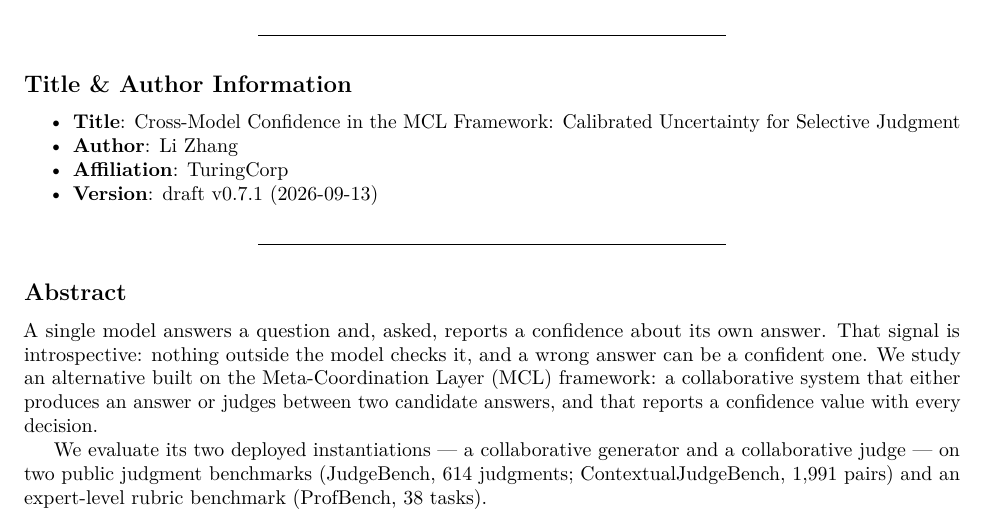
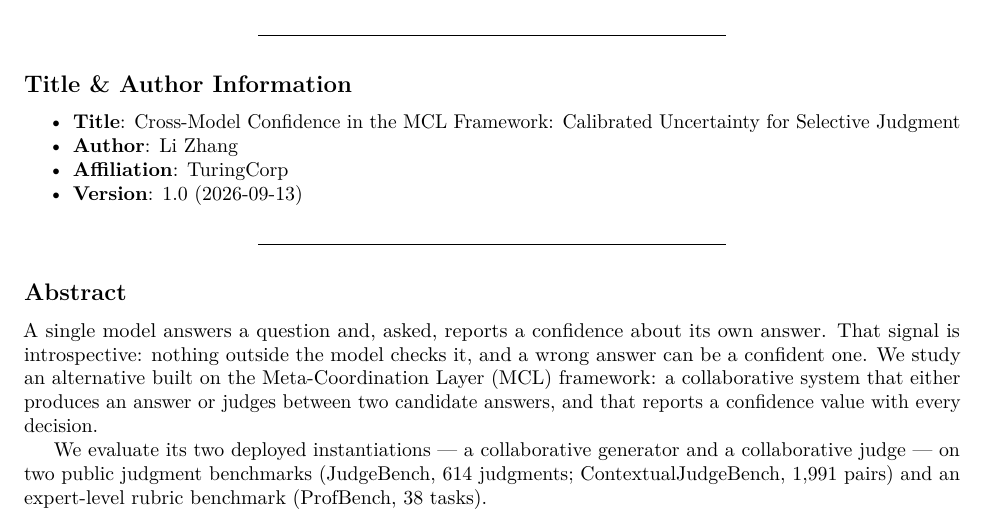
Before and after one commit to TuringCorp-net/Paper-Calibrated-Confidence-MCL, a LaTeX document (paper/main.tex): part of page 1 of 11, cut so that both start at the same text. Compiled offline with pdfLaTeX.

Commit message:
release: version 1.0
- paper title block, README status and CITATION.cff now read 1.0
- content unchanged from v0.7.3 apart from the version string

```diff
--- a/paper/main.tex
+++ b/paper/main.tex
@@ -49,7 +49,7 @@
 \item
   \textbf{Affiliation}: TuringCorp
 \item
-  \textbf{Version}: draft v0.7.1 (2026-09-13)
+  \textbf{Version}: 1.0 (2026-09-13)
 \end{itemize}
 
 \begin{center}\rule{0.5\linewidth}{0.5pt}\end{center}
```
Also changed, not shown: README.md, 1 other file.
